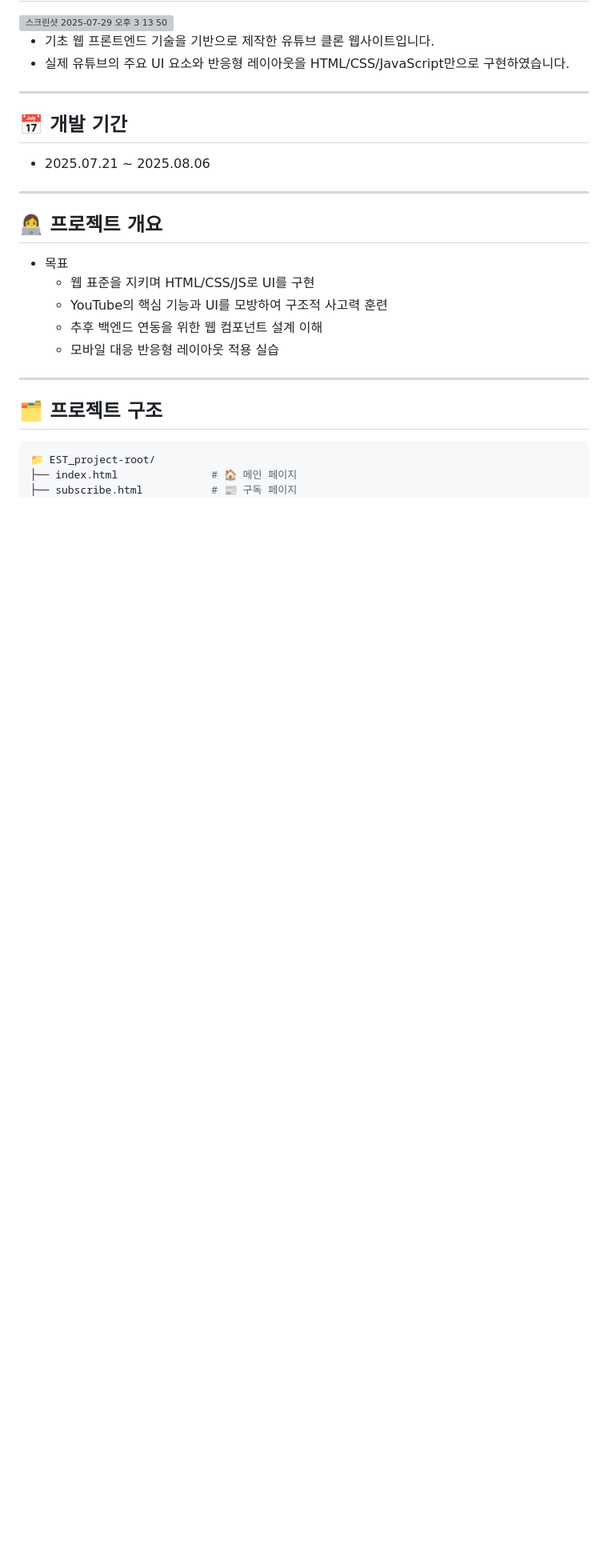
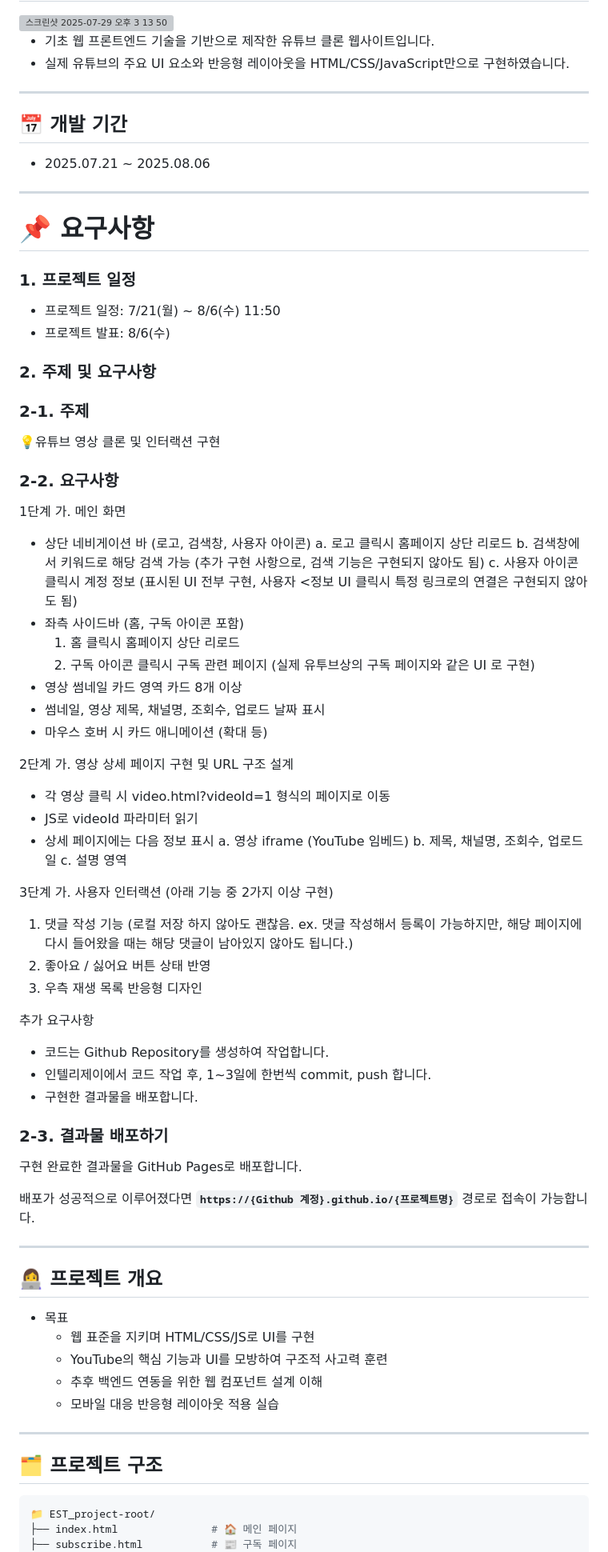
Before and after one commit to dlsdnd122/ESTp1, a Markdown page: README.md, the part around one of its changes. Shown at 80% size. GitHub-like rendering; blank space fills up the shorter version; grey boxes are pictures that could not be loaded.

```diff
--- a/README.md
+++ b/README.md
@@ -10,6 +10,69 @@
 
 ## 📅 개발 기간
 - 2025.07.21 ~ 2025.08.06
+
+---
+# 📌 요구사항
+
+### 1. 프로젝트 일정
+
+- 프로젝트 일정: 7/21(월) ~ 8/6(수) 11:50
+- 프로젝트 발표: 8/6(수)
+
+### 2. 주제 및 요구사항
+
+### 2-1. 주제
+
+<aside>
+💡유튜브 영상 클론 및 인터랙션 구현
+
+</aside>
+
+### 2-2. 요구사항
+
+1단계
+가. 메인 화면
+
+- 상단 네비게이션 바 (로고, 검색창, 사용자 아이콘)
+a. 로고 클릭시 홈페이지 상단 리로드
+b. 검색창에서 키워드로 해당 검색 가능 (추가 구현 사항으로, 검색 기능은 구현되지 않아도 됨)
+c. 사용자 아이콘 클릭시 계정 정보 (표시된 UI 전부 구현, 사용자 <정보 UI 클릭시 특정 링크로의 연결은 구현되지 않아도 됨)
+- 좌측 사이드바 (홈, 구독 아이콘 포함)
+    1. 홈 클릭시 홈페이지 상단 리로드
+    2. 구독 아이콘 클릭시 구독 관련 페이지 (실제 유투브상의 구독 페이지와 같은 UI 로 구현)
+- 영상 썸네일 카드 영역 카드 8개 이상
+- 썸네일, 영상 제목, 채널명, 조회수, 업로드 날짜 표시
+- 마우스 호버 시 카드 애니메이션 (확대 등)
+
+2단계
+가. 영상 상세 페이지 구현 및 URL 구조 설계
+
+- 각 영상 클릭 시 video.html?videoId=1 형식의 페이지로 이동
+- JS로 videoId 파라미터 읽기
+- 상세 페이지에는 다음 정보 표시
+a. 영상 iframe (YouTube 임베드)
+b. 제목, 채널명, 조회수, 업로드일
+c. 설명 영역
+
+3단계
+가. 사용자 인터랙션 (아래 기능 중 2가지 이상 구현)
+
+1. 댓글 작성 기능 (로컬 저장 하지 않아도 괜찮음. ex. 댓글 작성해서 등록이 가능하지만, 해당 페이지에 다시 들어왔을 때는 해당 댓글이 남아있지 않아도 됩니다.)
+2. 좋아요 / 싫어요 버튼 상태 반영
+3. 우측 재생 목록 반응형 디자인
+
+추가 요구사항
+
+- 코드는 Github Repository를 생성하여 작업합니다.
+- 인텔리제이에서 코드 작업 후, 1~3일에 한번씩 commit, push 합니다.
+- 구현한 결과물을 배포합니다.
+
+### 2-3. 결과물 배포하기
+
+구현 완료한 결과물을 GitHub Pages로 배포합니다.
+
+배포가 성공적으로 이루어졌다면 **`https://{Github 계정}.github.io/{프로젝트명}`** 경로로 접속이 가능합니다.
+
 
 ---
 ## 👩‍💻 프로젝트 개요
```
Also changed, not shown: other parts of README.md (+43 -3 lines).
